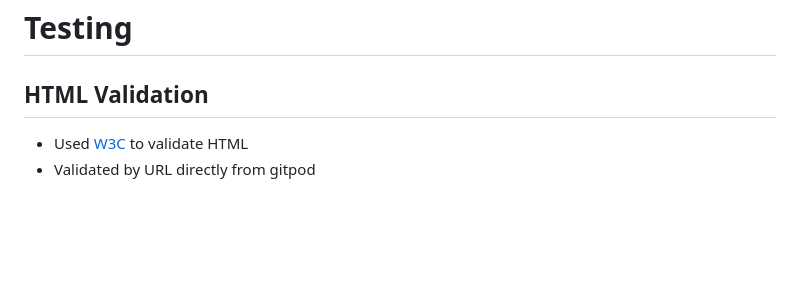
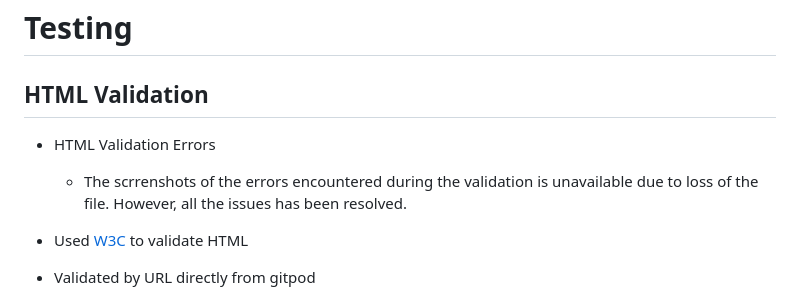
Before and after one commit to Markpm-code/st_benedict_shrine, a Markdown page: README.md, the part around the change. GitHub-like rendering; blank space fills up the shorter version.

Commit message:
Added HTML validation errors note

```diff
--- a/README.md
+++ b/README.md
@@ -180,6 +180,9 @@ Here is my implementation of Agile methodology to create User Stories using a te
 
 # Testing
 ## HTML Validation
+* HTML Validation Errors
+    * The scrrenshots of the errors encountered during the validation is unavailable due to loss of the file. However, all the issues has been resolved.
+
  * Used [W3C](https://validator.w3.org/) to validate HTML
  * Validated by URL directly from gitpod
 
```
